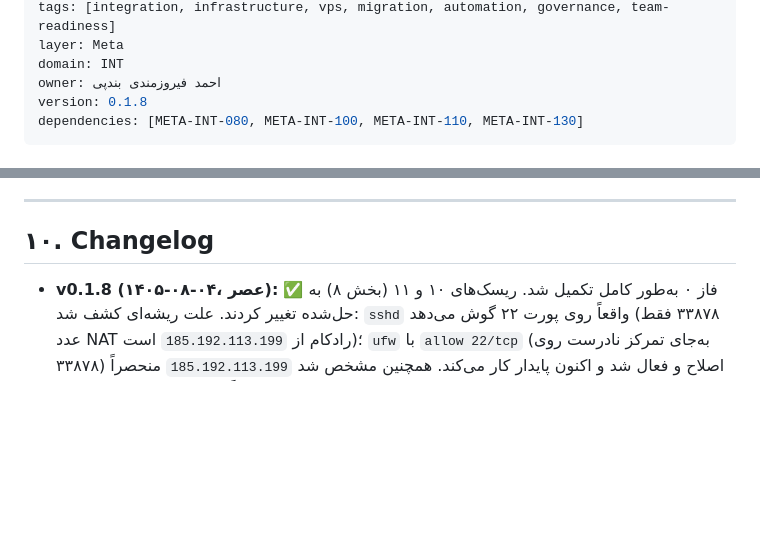
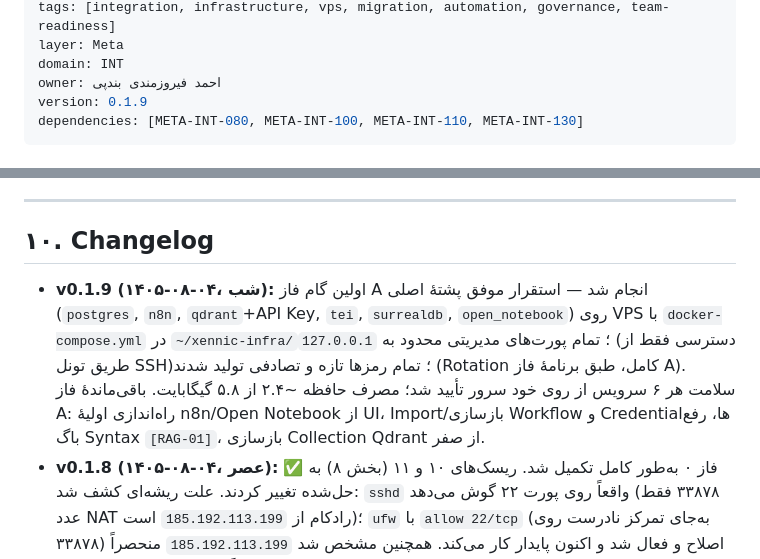
Before and after one commit to feerozmandi/ZNNY-Xennic-Vault, a Markdown page: 00_Meta/Integration/META-INT-140 — نقشه مهاجرت زیرساخت اتوماسیون به سرور اختصاصی (VPS).md, 2 parts joined by grey strips. Drawn GitHub-style; blank space fills up the shorter version.

Commit message:
docs(META-INT-140): Phase A step 1 — core stack deployed on VPS (v0.1.9)
Co-authored-by: arena-agent <297053741+arena-agent@users.noreply.github.com>

```diff
--- a/00_Meta/Integration/META-INT-140 — نقشه مهاجرت زیرساخت اتوماسیون به سرور اختصاصی (VPS).md
+++ b/00_Meta/Integration/META-INT-140 — نقشه مهاجرت زیرساخت اتوماسیون به سرور اختصاصی (VPS).md
@@ -7,7 +7,7 @@ tags: [integration, infrastructure, vps, migration, automation, governance, team
 layer: Meta
 domain: INT
 owner: احمد فیروزمندی بندپی
-version: 0.1.8
+version: 0.1.9
 dependencies: [META-INT-080, META-INT-100, META-INT-110, META-INT-130]
 ---
 
@@ -272,6 +274,7 @@ CPU (۴ vCore)، دیسک (۷۵ گیگابایت NVMe) و ترافیک (نامح
 
 ## ۱۰. Changelog
 
+- **v0.1.9 (۱۴۰۵-۰۸-۰۴، شب):** اولین گام فاز A انجام شد — استقرار موفق پشتهٔ اصلی (`postgres`, `n8n`, `qdrant`+API Key, `tei`, `surrealdb`, `open_notebook`) روی VPS با `docker-compose.yml` در `~/xennic-infra/`؛ تمام پورت‌های مدیریتی محدود به `127.0.0.1` (دسترسی فقط از طریق تونل SSH)؛ تمام رمزها تازه و تصادفی تولید شدند (Rotation کامل، طبق برنامهٔ فاز A). سلامت هر ۶ سرویس از روی خود سرور تأیید شد؛ مصرف حافظه ~۲.۴ از ۵.۸ گیگابایت. باقی‌ماندهٔ فاز A: راه‌اندازی اولیهٔ n8n/Open Notebook از UI، Import/بازسازی Workflow و Credentialها، رفع باگ Syntax `[RAG-01]`، بازسازی Collection Qdrant از صفر.
 - **v0.1.8 (۱۴۰۵-۰۸-۰۴، عصر):** فاز ۰ به‌طور کامل تکمیل شد. ریسک‌های ۱۰ و ۱۱ (بخش ۸) به ✅ حل‌شده تغییر کردند. علت ریشه‌ای کشف شد: `sshd` واقعاً روی پورت ۲۲ گوش می‌دهد (۳۳۸۷۸ فقط عدد NAT رادکام از `185.192.113.199` است)؛ `ufw` با `allow 22/tcp` (به‌جای تمرکز نادرست روی ۳۳۸۷۸) اصلاح و فعال شد و اکنون پایدار کار می‌کند. همچنین مشخص شد `185.192.113.199` منحصراً برای SSH در نظر گرفته شده و **آی‌پی اصلی سرور (`185.192.113.85`) مستقیماً و عمومی در دسترس اینترنت است** (تأیید‌شده با تست زنده‌ی وب‌سرور). **تصمیم معماری ثبت‌شده: سرویس‌های وب (Caddy، دامنهٔ `xennic.ir`) باید روی `185.192.113.85` مستقر شوند.** پروژه اکنون آمادهٔ آغاز فاز A است.
 - **v0.1.7 (۱۴۰۵-۰۸-۰۴):** ثبت پیشرفت فاز ۰ (سخت‌سازی، بخش ۷) و دو ریسک جدید باز (ردیف‌های ۱۰ و ۱۱، بخش ۸). تکمیل‌شده: به‌روزرسانی OS، کاربر `xennic` + SSH فقط با کلید (قبل/بعد از ری‌بوت تأیید شد)، ری‌بوت برای کرنل جدید، سخت‌سازی کامل `sshd` (رفع override مخفی در `sshd_config.d/50-cloud-init.conf`)، نصب Docker از مخازن Ubuntu. باز: (۱۰) باگ ناشناخته در `ufw` که مانع اتصال SSH جدید روی پورت ۳۳۸۷۸ می‌شد با وجود نمایش صحیح در `status` — موقتاً با غیرفعال‌کردن کامل `ufw` دور زده شد (تصمیم صریح مالک، تا پایان دورهٔ یک‌ماهه)؛ (۱۱) پورت‌های ۸۰/۴۴۳ حتی با `ufw` خاموش هم از بیرون در دسترس نیستند (Timeout، نه Refused) — مشکل در لایهٔ NAT/فایروال فیزیکی رادکام، نه سرور؛ رادکام دو بار پاسخ داده ولی مشکل حل نشده؛ پیگیری تلفنی مالک در انتظار. فاز A.۵ (اتصال دامنه، باز شدن عمومی) تا حل ردیف ۱۱ مسدود است.
 - **v0.1.6 (۱۴۰۵-۰۸-۰۳، عصر):** اتصال SSH برقرار شد — ریسک ردیف ۹ (بخش ۸) به ✅ حل‌شده تغییر کرد. پورت واقعی SSH **۳۳۸۷۸** است (نه ۳۳۸۷)؛ ورود موفق به سرور (`ssh -p 33878 root@185.192.113.199`) تأیید و مشخصات زندهٔ سرور (Ubuntu 24.04.4 LTS، ۷٪ مصرف حافظه، ۱۰٪ مصرف دیسک از ۷۰.۶۴ گیگابایت، ۶۵ به‌روزرسانی در انتظار) ثبت شد. گام‌های فاز ۰ (سخت‌سازی — بخش ۷) اکنون در حال اجراست.
```
Also changed, not shown: other parts of 00_Meta/Integration/META-INT-140 — نقشه مهاجرت زیرساخت اتوماسیون به سرور اختصاصی (VPS).md (+2 -0 lines).
